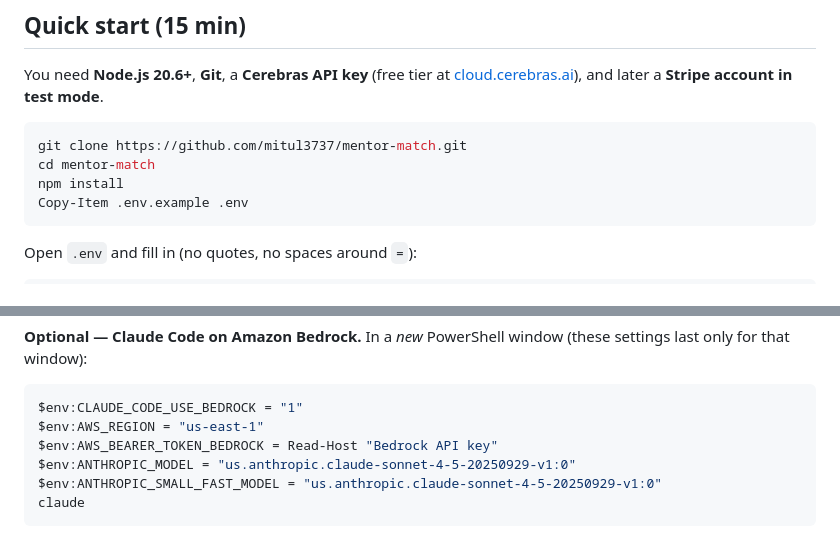
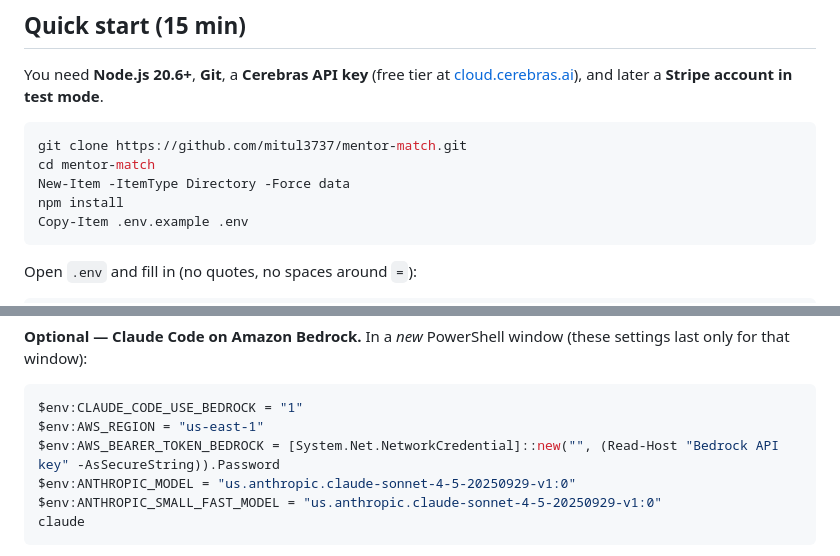
Before and after one commit to mitul3737/mentor-match, a Markdown page: README.md, 2 parts joined by grey strips. GitHub-like rendering.

Commit message:
Fix README setup and secure key prompt
Co-authored-by: mitul3737 <57193846+mitul3737@users.noreply.github.com>

````diff
--- a/README.md
+++ b/README.md
@@ -35,6 +35,7 @@ You need **Node.js 20.6+**, **Git**, a **Cerebras API key** (free tier at [cloud
 ```powershell
 git clone https://github.com/mitul3737/mentor-match.git
 cd mentor-match
+New-Item -ItemType Directory -Force data
 npm install
 Copy-Item .env.example .env
 ```
@@ -108,7 +109,7 @@ Show `/status` (account and model) and `/mcp` (figma ✔). Then show the prompt
 ```powershell
 $env:CLAUDE_CODE_USE_BEDROCK = "1"
 $env:AWS_REGION = "us-east-1"
-$env:AWS_BEARER_TOKEN_BEDROCK = Read-Host "Bedrock API key"
+$env:AWS_BEARER_TOKEN_BEDROCK = [System.Net.NetworkCredential]::new("", (Read-Host "Bedrock API key" -AsSecureString)).Password
 $env:ANTHROPIC_MODEL = "us.anthropic.claude-sonnet-4-5-20250929-v1:0"
 $env:ANTHROPIC_SMALL_FAST_MODEL = "us.anthropic.claude-sonnet-4-5-20250929-v1:0"
 claude
````
